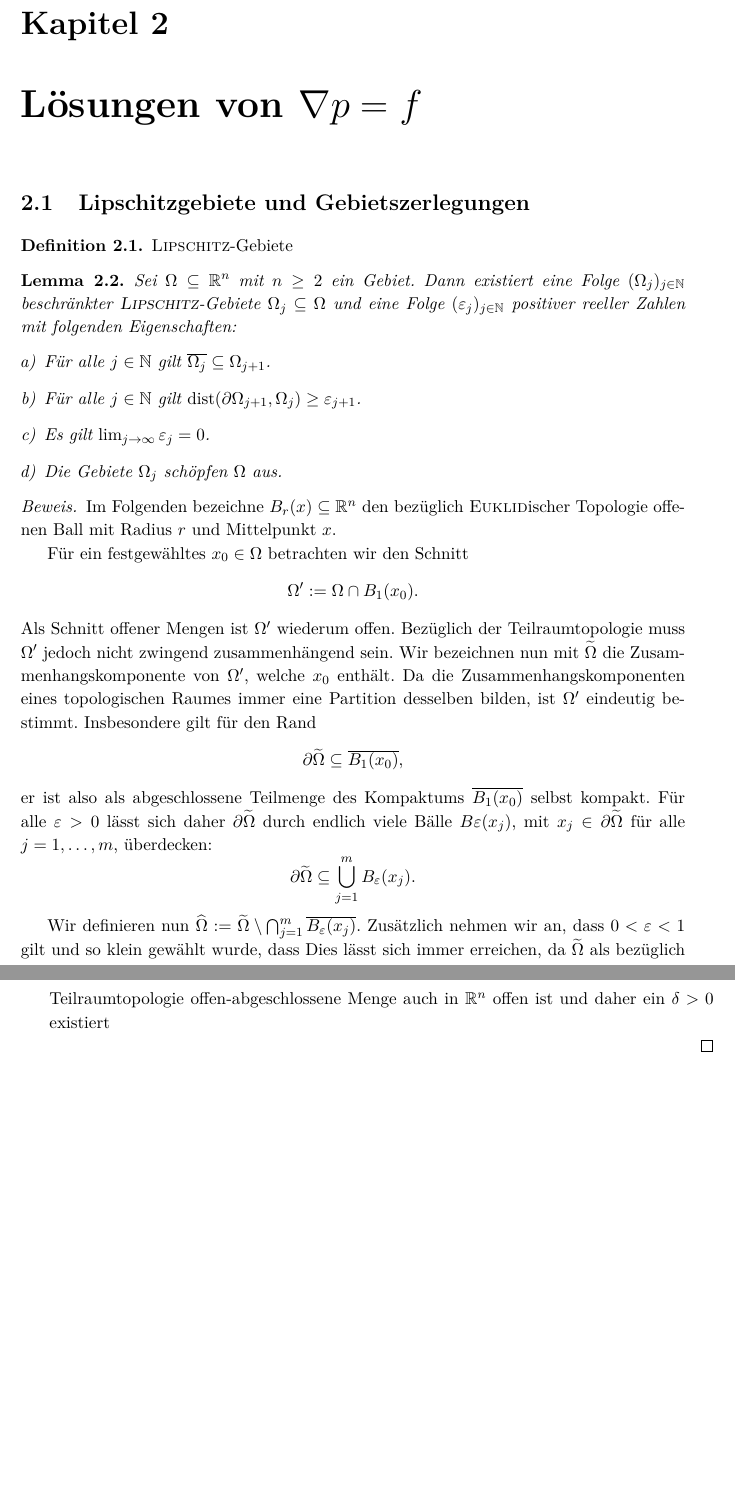
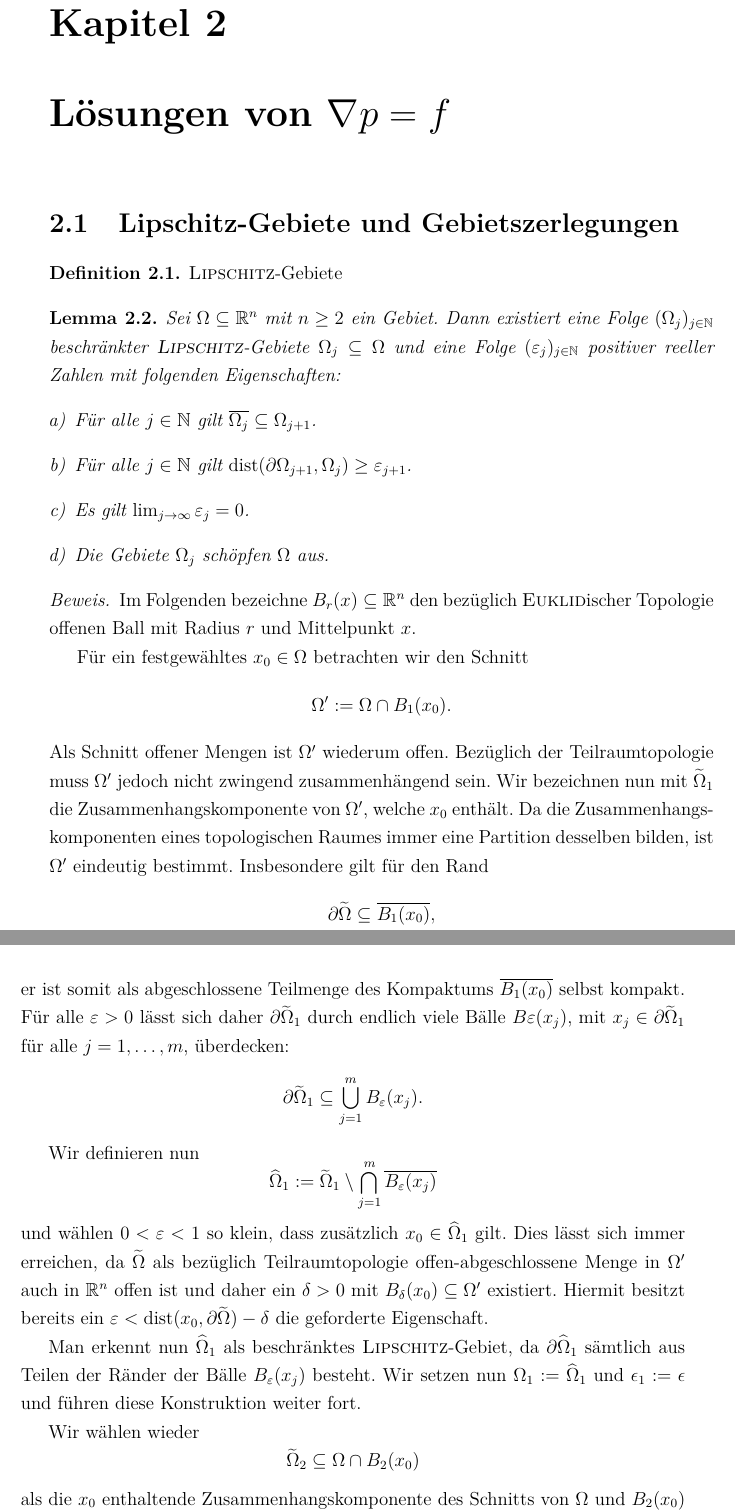
Before and after one commit to eltenedor/bachelorthesis_fabian_gabel, a LaTeX thesis (bachelorthesis_fabian_gabel.tex, which reads grundlagen.tex, loesungen.tex, pakete.tex): two parts of pages 6 and 7 of 15 before the commit and two parts of pages 7 and 8 of 13 after it, joined at a grey line, cut so that both start at the same text, the shorter picture padded with empty space. Compiled offline with pdfLaTeX.

Commit message:
Layout und Lipschitz Beweis

```diff
--- a/bachelorthesis_fabian_gabel.tex
+++ b/bachelorthesis_fabian_gabel.tex
@@ -1,7 +1,8 @@
 % Vorlage fuer Abschlussarbeiten am Fachbereich Mathematik der TU Darmstadt.
 % Geeignet fuer Bachelorarbeiten, Masterarbeiten und Diplomarbeiten.
 
-\documentclass[11pt,a4paper,twoside]{report}
+%\documentclass[11pt,a4paper,twoside,openright]{report}
+\documentclass[12pt,a4paper,twoside]{report}
 % Benutzt man die Option draft, so kann man die Umbrueche ueberpruefen.
 
 % Hier werden alle benoetigten Pakete und Einstellungen geladen. Auch
--- a/grundlagen.tex
+++ b/grundlagen.tex
@@ -41,48 +41,3 @@
   \item Divergenzfreie Test-Funktionen
   \item Sobolevräume und ihre Normen \cite{sohr2001navier}[S.38ff.]
 \end{itemize}
-
-\chapter{Lösungen von $\nabla p = f$}
-\section{Lipschitzgebiete und Gebietszerlegungen}
-
-\begin{defn}
-  \lipschitz\hyp{}Gebiete
-\end{defn}
-
-\begin{lem}
-  \label{lem:lipschitzExhaust}
-  Sei $\Omega \subseteq \R^n$ mit $n \geq 2$ ein Gebiet.
-  Dann existiert eine Folge $(\Omega_j)_{j \in \N}$ beschränkter \lipschitz\hyp{}Gebiete $\Omega_j \subseteq \Omega$ und eine Folge $(\varepsilon_j)_{j \in \N}$ positiver reeller Zahlen mit folgenden Eigenschaften:
-  \begin{enumerate}[a)]
-    \item Für alle $j \in \N$ gilt $\overline{\Omega_j} \subseteq \Omega_{j + 1}$.
-    \item Für alle $j \in \N$ gilt $\dist( \partial \Omega_{j + 1}, \Omega_j) \geq \varepsilon_{j + 1}$.
-    \item Es gilt $\lim_{j \to \infty} \varepsilon_j = 0$.
-    \item Die Gebiete $\Omega_j$ schöpfen $\Omega$ aus.
-  \end{enumerate}
-\end{lem}
-
-\begin{proof}
-Im Folgenden bezeichne $B_r(x) \subseteq \R^n$ den bezüglich \euklid ischer Topologie offenen Ball mit Radius $r$ und Mittelpunkt $x$.
-
-  Für ein festgewähltes $x_0 \in \Omega$ betrachten wir den Schnitt
-  $$
-  \Omega' := \Omega \cap B_1(x_0).$$
-  Als Schnitt offener Mengen ist $\Omega'$ wiederum offen.
-  Bezüglich der Teilraumtopologie muss $\Omega'$ jedoch nicht zwingend zusammenhängend sein.
-  Wir bezeichnen nun mit $\widetilde{\Omega}$ die Zusammenhangskomponente von $\Omega'$, welche $x_0$ enthält.
-  Da die Zusammenhangskomponenten eines topologischen Raumes immer eine Partition desselben bilden, ist $\Omega'$ eindeutig bestimmt.
-  Insbesondere gilt für den Rand
-  $$
-  \partial \widetilde\Omega \subseteq \overline{B_1(x_0)},
-  $$
-  er ist also als abgeschlossene Teilmenge des Kompaktums $\overline{B_1(x_0)}$ selbst kompakt.
-  Für alle $\varepsilon > 0$ lässt sich daher $\partial \widetilde\Omega$ durch endlich viele Bälle $B\varepsilon(x_j)$, mit $x_j \in \partial \widetilde\Omega$ für alle $j = 1,\dots,m$, überdecken:
-  $$
-  \partial \widetilde\Omega \subseteq \bigcup_{j = 1}^m B_\varepsilon(x_j).
-  $$
-
-  Wir definieren nun $\widehat\Omega := \widetilde\Omega \setminus \bigcap_{j = 1}^m \overline{B_\varepsilon(x_j)}$.
-  Zusätzlich nehmen wir an, dass $0 < \varepsilon < 1$ gilt und so klein gewählt wurde, dass
-  Dies lässt sich immer erreichen, da $\widetilde\Omega$ als bezüglich Teilraumtopologie offen-abgeschlossene Menge auch in $\R^n$ offen ist und daher ein $\delta > 0$ existiert
-
-\end{proof}
@@ -94 +43,0 @@ Im Folgenden bezeichne $B_r(x) \subseteq \R^n$ den bezüglich \euklid ischer Top
-\newpage
--- /dev/null
+++ b/loesungen.tex
@@ -0,0 +1,56 @@
+\chapter{Lösungen von $\nabla p = f$}
+\section{Lipschitz-Gebiete und Gebietszerlegungen}
+
+\begin{defn}
+  \lipschitz\hyp{}Gebiete
+\end{defn}
+
+\begin{lem}
+  \label{lem:lipschitzExhaust}
+  Sei $\Omega \subseteq \R^n$ mit $n \geq 2$ ein Gebiet.
+  Dann existiert eine Folge $(\Omega_j)_{j \in \N}$ beschränkter \lipschitz\hyp{}Gebiete $\Omega_j \subseteq \Omega$ und eine Folge $(\varepsilon_j)_{j \in \N}$ positiver reeller Zahlen mit folgenden Eigenschaften:
+  \begin{enumerate}[a)]
+    \item Für alle $j \in \N$ gilt $\overline{\Omega_j} \subseteq \Omega_{j + 1}$.
+    \item Für alle $j \in \N$ gilt $\dist( \partial \Omega_{j + 1}, \Omega_j) \geq \varepsilon_{j + 1}$.
+    \item Es gilt $\lim_{j \to \infty} \varepsilon_j = 0$.
+    \item Die Gebiete $\Omega_j$ schöpfen $\Omega$ aus.
+  \end{enumerate}
+\end{lem}
+
+\begin{proof}
+Im Folgenden bezeichne $B_r(x) \subseteq \R^n$ den bezüglich \euklid ischer Topologie offenen Ball mit Radius $r$ und Mittelpunkt $x$.
+
+  Für ein festgewähltes $x_0 \in \Omega$ betrachten wir den Schnitt
+  $$
+  \Omega' := \Omega \cap B_1(x_0).
+  $$
+  Als Schnitt offener Mengen ist $\Omega'$ wiederum offen.
+  Bezüglich der Teilraumtopologie muss $\Omega'$ jedoch nicht zwingend zusammenhängend sein.
+  Wir bezeichnen nun mit $\widetilde\Omega_1$ die Zusammenhangskomponente von $\Omega'$, welche $x_0$ enthält.
+  Da die Zusammenhangskomponenten eines topologischen Raumes immer eine Partition desselben bilden, ist $\Omega'$ eindeutig bestimmt.
+  Insbesondere gilt für den Rand
+  $$
+  \partial \widetilde\Omega \subseteq \overline{B_1(x_0)},
+  $$
+  er ist somit als abgeschlossene Teilmenge des Kompaktums $\overline{B_1(x_0)}$ selbst kompakt.
+  Für alle $\varepsilon > 0$ lässt sich daher $\partial \widetilde\Omega_1$ durch endlich viele Bälle $B\varepsilon(x_j)$, mit $x_j \in \partial \widetilde\Omega_1$ für alle $j = 1,\dots,m$, überdecken:
+  $$
+  \partial \widetilde\Omega_1 \subseteq \bigcup_{j = 1}^m B_\varepsilon(x_j).
+  $$
+
+  Wir definieren nun
+  $$
+  \widehat\Omega_1 := \widetilde\Omega_1 \setminus \bigcap_{j = 1}^m \overline{B_\varepsilon(x_j)}
+  $$
+  und wählen $0 < \varepsilon < 1$ so klein, dass zusätzlich $x_0 \in \widehat\Omega_1$ gilt.
+  Dies lässt sich immer erreichen, da $\widetilde\Omega$ als bezüglich Teilraumtopologie offen-abgeschlossene Menge in $\Omega'$ auch in $\R^n$ offen ist und daher ein $\delta > 0$ mit $B_\delta(x_0) \subseteq \Omega'$ existiert.
+  Hiermit besitzt bereits ein $\varepsilon < \dist(x_0, \partial\widetilde\Omega) - \delta$ die geforderte Eigenschaft.
+
+  Man erkennt nun $\widehat\Omega_1$ als beschränktes \lipschitz\hyp{}Gebiet, da $\partial\widehat\Omega_1$ sämtlich aus Teilen der Ränder der Bälle $B_\varepsilon(x_j)$ besteht.
+  Wir setzen nun $\Omega_1 := \widehat\Omega_1$ und $\epsilon_1 := \epsilon$ und führen diese Konstruktion weiter fort.
+
+  Wir wählen wieder
+  $$
+  \widetilde\Omega_2 \subseteq \Omega \cap B_2(x_0)
+  $$
+  als die $x_0$ enthaltende Zusammenhangskomponente des Schnitts von $\Omega$ und $B_2(x_0)$ und konstruieren analog zum ersten Schritt ein Gebiet $\widehat\Omega_2$ mit $0 < \varepsilon < \tfrac{1}{2}$ und $\varepsilon < \dist(\partial\widetilde\Omega_2, \Omega_1)$.
@@ -0,0 +64 @@
+\newpage
--- a/pakete.tex
+++ b/pakete.tex
@@ -56,11 +56,11 @@ pdftitle={Bachelorthesis - Die Helmholtz-Zerlegung in L2},%
 ]{hyperref}
 
 
-\usepackage[
-%nonumberlist, %keine Seitenzahlen anzeigen
-toc,          %Einträge im Inhaltsverzeichnis
-section]      %im Inhaltsverzeichnis auf section-Ebene erscheinen
-{glossaries}
+%\usepackage[
+%%nonumberlist, %keine Seitenzahlen anzeigen
+%toc,          %Einträge im Inhaltsverzeichnis
+%section]      %im Inhaltsverzeichnis auf section-Ebene erscheinen
+%{glossaries}
 
 %%%%%%%%%%%%%%%%
 % Seitenlayout %
@@ -84,10 +84,10 @@ section]      %im Inhaltsverzeichnis auf section-Ebene erscheinen
 
 % Zeilenabstand.
 
-\linespread{1.1}
+\linespread{1.25}
 
 % Inhaltsverzeichnis erstellen.
 
 \usepackage{makeidx}
 \makeindex
-%\usepackage{fancyhdr}
+\usepackage{fancyhdr}
```
Also changed, not shown: befehle.tex (+16 -16 lines), helmholtz.tex (added, +5 -0 lines), titel.tex (+2 -1 lines), zusammenfassung.tex (added, +1 -0 lines), bachelorthesis_fabian_gabel.pdf, bachelorthesis_fabian_gabel.tex (23 more changed lines), grundlagen.tex (38 more changed lines), loesungen.tex (32 more changed lines), 1 other file.
